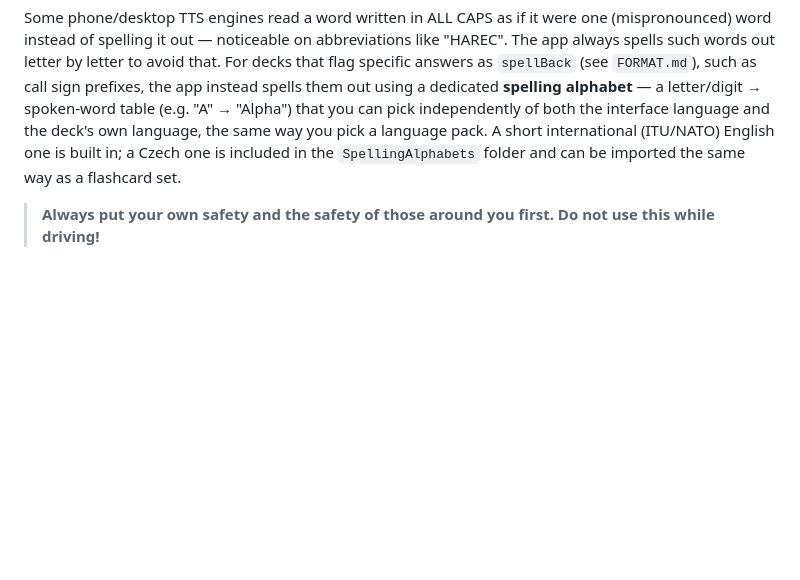
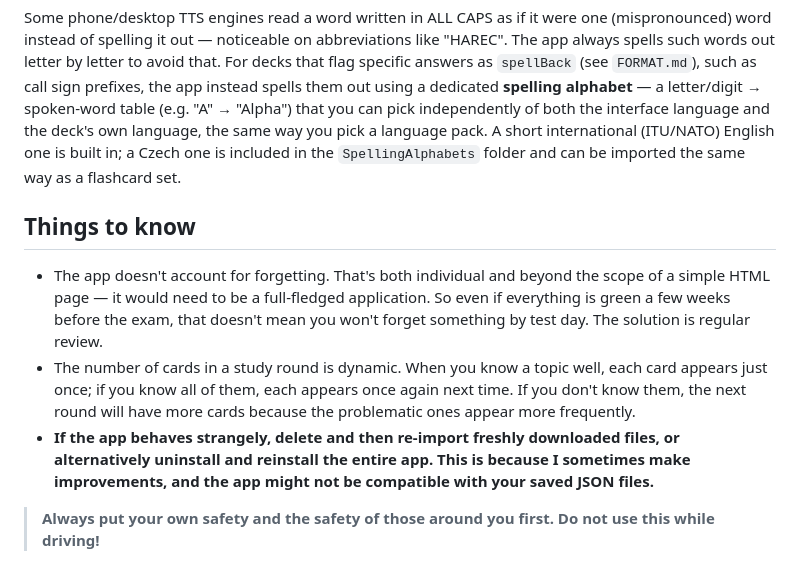
Before and after one commit to Dushino/OK-Trainer, a Markdown page: README.md, the part around the change. Rendered like a GitHub page; blank space fills up the shorter version.

Commit message:
Update to reflect current features

```diff
--- a/README.md
+++ b/README.md
@@ -115,4 +115,10 @@ The app can also be used without directly interacting with your phone, via a Blu
 
 Some phone/desktop TTS engines read a word written in ALL CAPS as if it were one (mispronounced) word instead of spelling it out — noticeable on abbreviations like "HAREC". The app always spells such words out letter by letter to avoid that. For decks that flag specific answers as `spellBack` (see `FORMAT.md`), such as call sign prefixes, the app instead spells them out using a dedicated **spelling alphabet** — a letter/digit → spoken-word table (e.g. "A" → "Alpha") that you can pick independently of both the interface language and the deck's own language, the same way you pick a language pack. A short international (ITU/NATO) English one is built in; a Czech one is included in the `SpellingAlphabets` folder and can be imported the same way as a flashcard set.
 
+## Things to know
+
+- The app doesn't account for forgetting. That's both individual and beyond the scope of a simple HTML page — it would need to be a full-fledged application. So even if everything is green a few weeks before the exam, that doesn't mean you won't forget something by test day. The solution is regular review.
+- The number of cards in a study round is dynamic. When you know a topic well, each card appears just once; if you know all of them, each appears once again next time. If you don't know them, the next round will have more cards because the problematic ones appear more frequently.
+- **If the app behaves strangely, delete and then re-import freshly downloaded files, or alternatively uninstall and reinstall the entire app. This is because I sometimes make improvements, and the app might not be compatible with your saved JSON files.**
+
 > **Always put your own safety and the safety of those around you first. Do not use this while driving!**
```
Also changed, not shown: README-CZ.md (+1 -0 lines).
